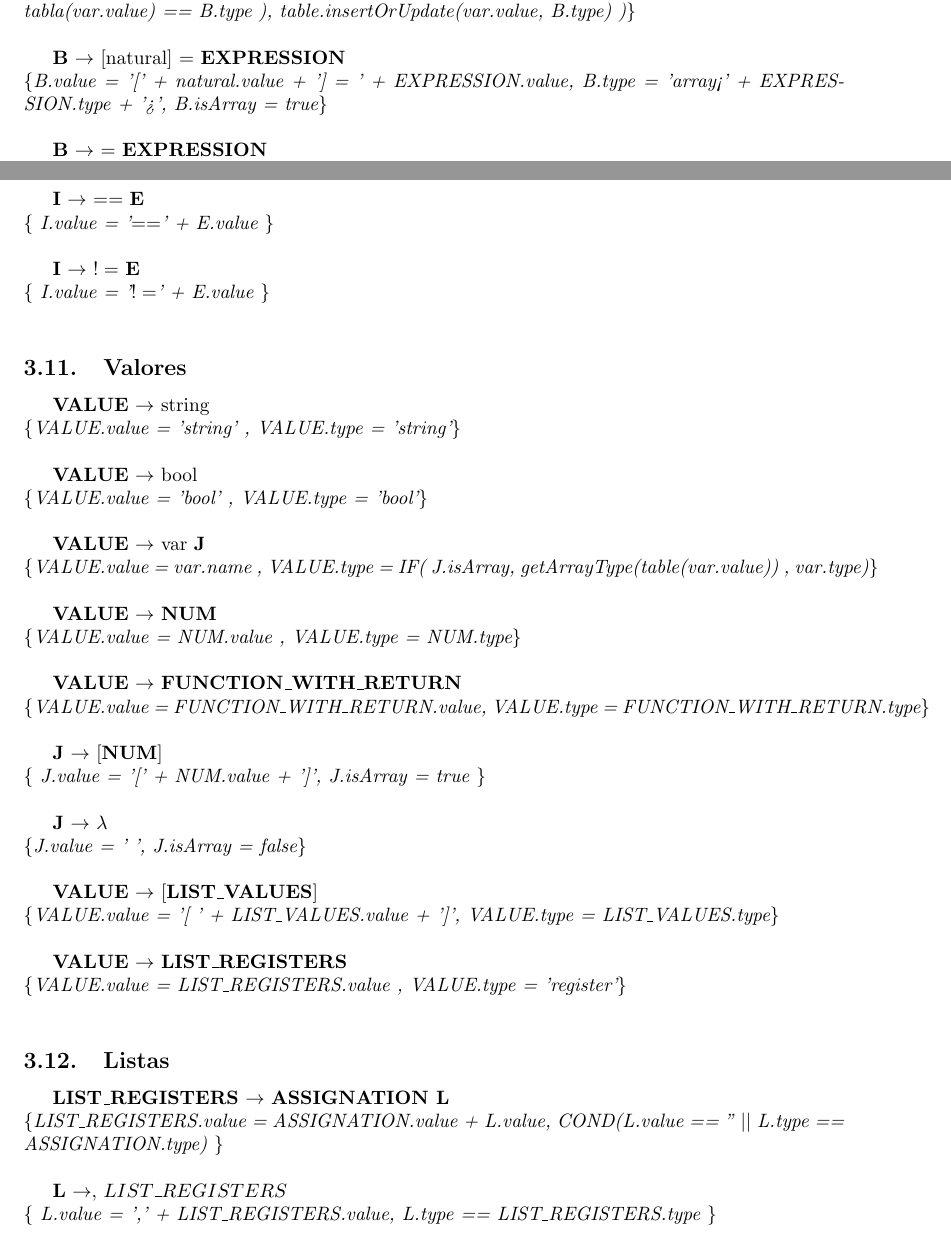
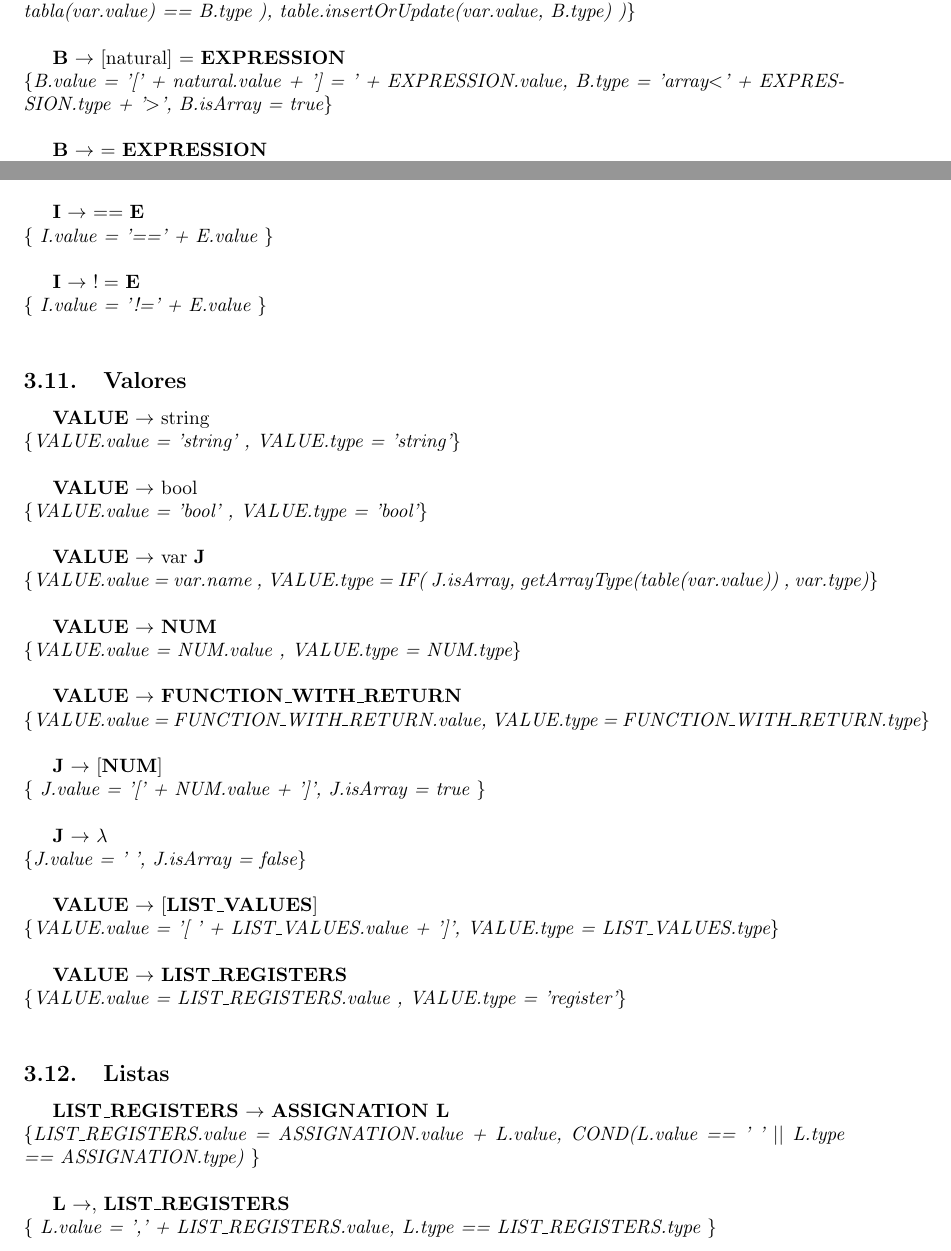
Before and after one commit to sizcovich/tleng-tp, a LaTeX document (informe/informe.tex): two parts of pages 6 and 8 of 13, joined at a grey line, cut so that both start at the same text. Compiled offline with pdfLaTeX.

Commit message:
arreglitos de la gramatica

```diff
--- a/informe/informe.tex
+++ b/informe/informe.tex
@@ -203,7 +203,7 @@ NUM $\rightarrow$ decimal $|$ natural
 IF(B.isArray, COND(tabla(var.value)!= None $\&\&$ tabla(var.value) == B.type ), table.insertOrUpdate(var.value, B.type) )\}} \\
 
 \textbf{B} $\rightarrow$ [natural] = \textbf{EXPRESSION}  \\
-\textit{\{B.value = '[' + natural.value + '] = ' + EXPRESSION.value, B.type = 'array<' + EXPRESSION.type + '>', B.isArray = true\}} \\
+\textit{\{B.value = '[' + natural.value + '] = ' + EXPRESSION.value, B.type = 'array$<$' + EXPRESSION.type + '$>$', B.isArray = true\}} \\
 
 \textbf{B} $\rightarrow$ = \textbf{EXPRESSION} \\
 \textit{\{B.value = '=' + EXPRESSION.value, B.type = EXPRESSION.type, B.isArray = false\}} \\
@@ -264,10 +264,10 @@ IF(B.isArray, COND(tabla(var.value)!= None $\&\&$ tabla(var.value) == B.type ),
 \textit{\{ I.value = '$<$' + E.value  \}} \\
 
 \textbf{I} $\rightarrow$ $==$ \textbf{E}\\
-\textit{\{ I.value =  '$==$' + E.value  \}} \\
+\textit{\{ I.value =  '==' + E.value  \}} \\
 
 \textbf{I} $\rightarrow$ $!=$ \textbf{E}\\
-\textit{\{ I.value =  '$!=$' + E.value  \}} \\
+\textit{\{ I.value =  '!=' + E.value  \}} \\
 
 \subsection{Valores}
 \textbf{VALUE} $\rightarrow$ string \\
@@ -303,13 +303,13 @@ IF(B.isArray, COND(tabla(var.value)!= None $\&\&$ tabla(var.value) == B.type ),
 
 \subsection{Listas}
 \textbf{LIST\_REGISTERS} $\rightarrow$ \textbf{ASSIGNATION L} \\
-\textit{\{LIST\_REGISTERS.value =  ASSIGNATION.value + L.value, COND(L.value == '' $||$ L.type == ASSIGNATION.type) \}} \\
+\textit{\{LIST\_REGISTERS.value =  ASSIGNATION.value + L.value, COND(L.value == ' ' $||$ L.type == ASSIGNATION.type) \}} \\
 
-\textbf{L} $\rightarrow$, \textbf{$LIST\_REGISTERS$} \\
+\textbf{L} $\rightarrow$, \textbf{LIST\_REGISTERS} \\
 \textit{\{ L.value = ',' + LIST\_REGISTERS.value, L.type == LIST\_REGISTERS.type  \}} \\
 
 \textbf{L} $\rightarrow$ $\lambda$\\
-\textit{\{LIST\_REGISTERS.value =  '' \}}  \\
+\textit{\{LIST\_REGISTERS.value =  ' ' \}}  \\
 
 \textbf{LIST\_VALUES} $\rightarrow$ \textbf{VALUE M} \\
 \textit{\{LIST\_VALUES.value =  VALUE.value + M.value, LIST\_VALUES.type = VALUE.type\}} \\
```
Also changed, not shown: informe/informe.tex (23 more changed lines).
